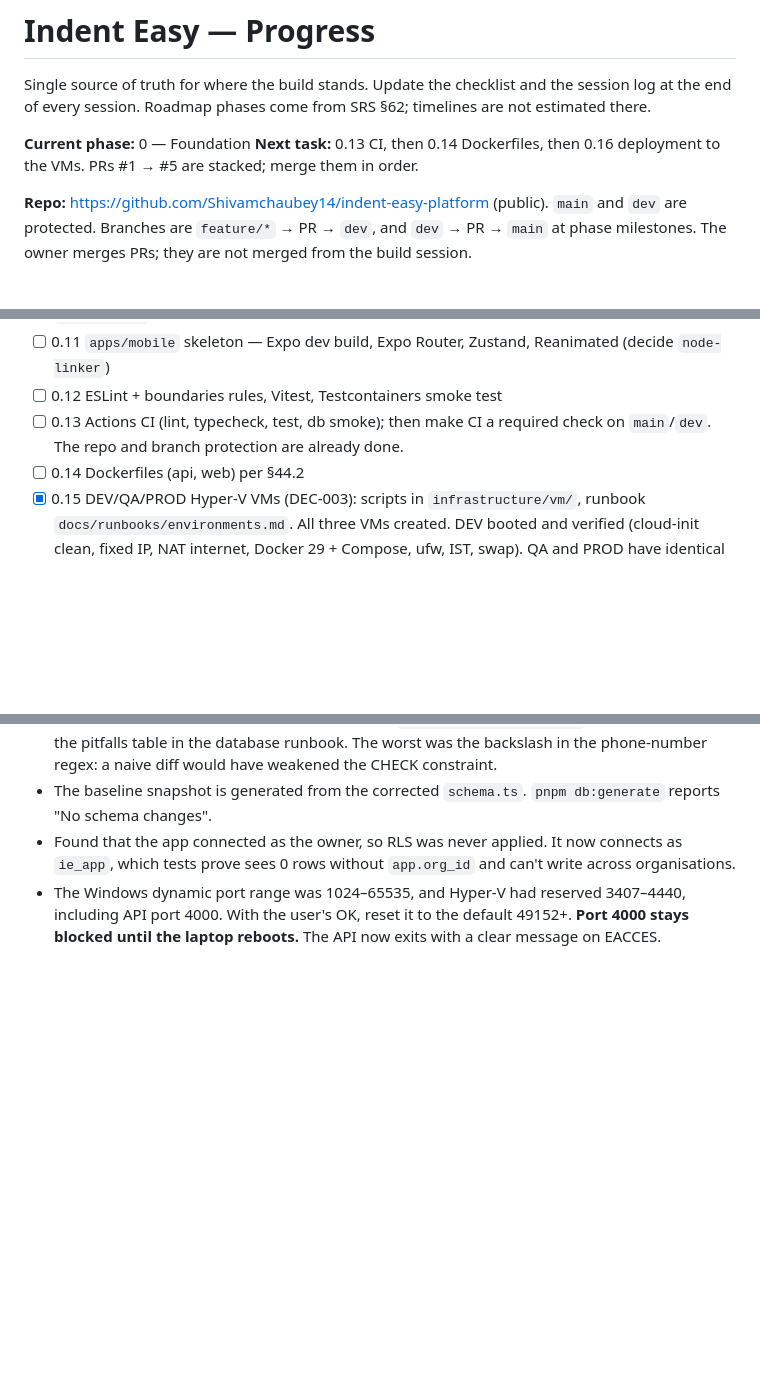
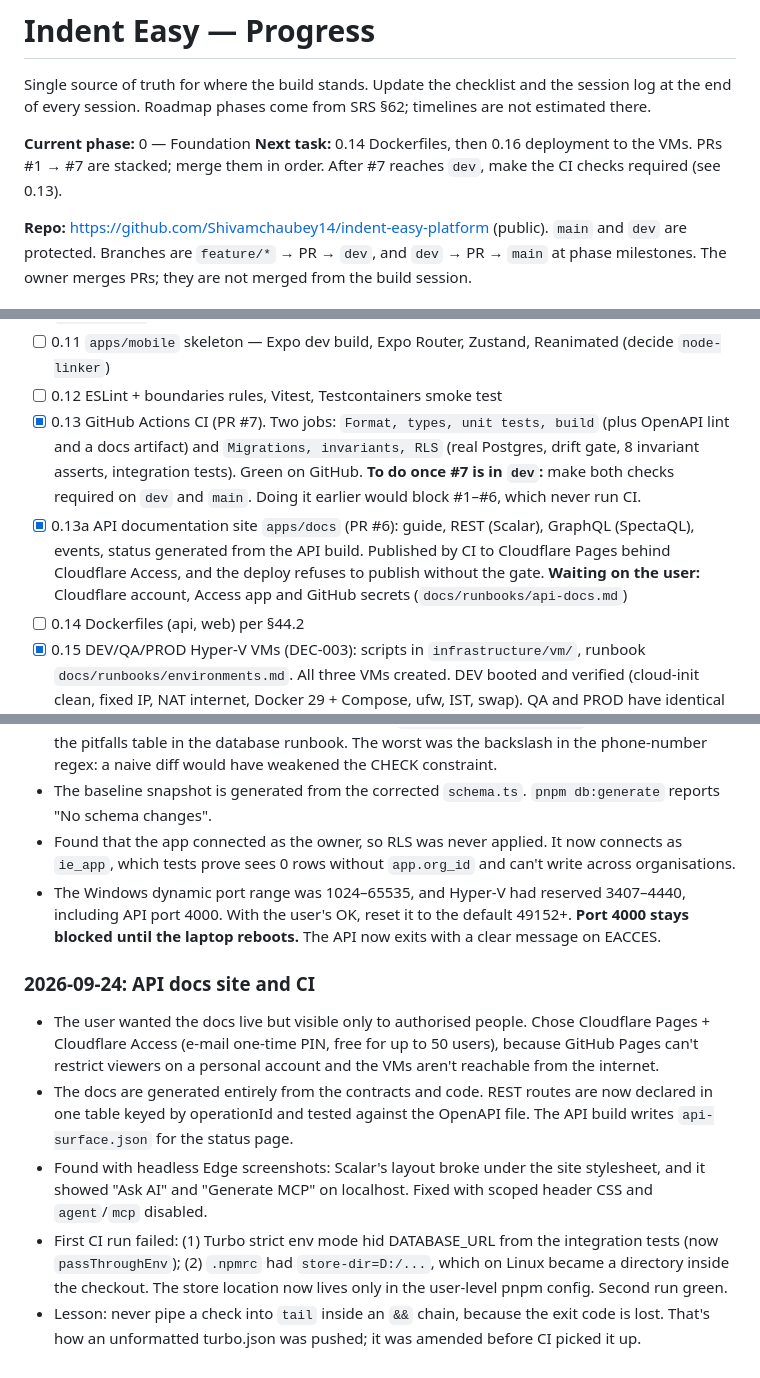
Before and after one commit to Shivamchaubey14/indent-easy-platform, a Markdown page: docs/PROGRESS.md, 3 parts joined by grey strips. GitHub-like rendering; blank space fills up the shorter version.

Commit message:
Update build progress

```diff
--- a/docs/PROGRESS.md
+++ b/docs/PROGRESS.md
@@ -4,7 +4,7 @@ Single source of truth for where the build stands. Update the checklist and the
 end of every session. Roadmap phases come from SRS §62; timelines are not estimated there.
 
 **Current phase:** 0 — Foundation
-**Next task:** 0.13 CI, then 0.14 Dockerfiles, then 0.16 deployment to the VMs. PRs #1 → #5 are stacked; merge them in order.
+**Next task:** 0.14 Dockerfiles, then 0.16 deployment to the VMs. PRs #1 → #7 are stacked; merge them in order. After #7 reaches `dev`, make the CI checks required (see 0.13).
 
 **Repo:** https://github.com/Shivamchaubey14/indent-easy-platform (public). `main` and `dev` are protected. Branches are `feature/*` → PR → `dev`, and `dev` → PR → `main` at phase milestones. The owner merges PRs; they are not merged from the build session.
 
@@ -38,7 +38,8 @@ end of every session. Roadmap phases come from SRS §62; timelines are not estim
 - [ ] 0.10 `packages/design-tokens` (incl. motion tokens shared by GSAP and Reanimated) + `packages/ui` v0 (SRS §40)
 - [ ] 0.11 `apps/mobile` skeleton — Expo dev build, Expo Router, Zustand, Reanimated (decide `node-linker`)
 - [ ] 0.12 ESLint + boundaries rules, Vitest, Testcontainers smoke test
-- [ ] 0.13 Actions CI (lint, typecheck, test, db smoke); then make CI a required check on `main`/`dev`. The repo and branch protection are already done.
+- [x] 0.13 GitHub Actions CI (PR #7). Two jobs: `Format, types, unit tests, build` (plus OpenAPI lint and a docs artifact) and `Migrations, invariants, RLS` (real Postgres, drift gate, 8 invariant asserts, integration tests). Green on GitHub. **To do once #7 is in `dev`:** make both checks required on `dev` and `main`. Doing it earlier would block #1–#6, which never run CI.
+- [x] 0.13a API documentation site `apps/docs` (PR #6): guide, REST (Scalar), GraphQL (SpectaQL), events, status generated from the API build. Published by CI to Cloudflare Pages behind Cloudflare Access, and the deploy refuses to publish without the gate. **Waiting on the user:** Cloudflare account, Access app and GitHub secrets (`docs/runbooks/api-docs.md`)
 - [ ] 0.14 Dockerfiles (api, web) per §44.2
 - [x] 0.15 DEV/QA/PROD Hyper-V VMs (DEC-003): scripts in `infrastructure/vm/`, runbook `docs/runbooks/environments.md`. All three VMs created. DEV booted and verified (cloud-init clean, fixed IP, NAT internet, Docker 29 + Compose, ufw, IST, swap). QA and PROD have identical images but haven't been booted yet (PR #4)
 - [ ] 0.16 Deployment pipeline: VM compose stack (NGINX web + api + worker + scheduler + PG + Redis + MinIO), deploy agent (systemd timer following the env tag), GHCR images built once on `dev`, promote workflows (rc tag → QA, release tag + `production` approval → PROD), PROD backups off-host
@@ -91,3 +92,10 @@ end of every session. Roadmap phases come from SRS §62; timelines are not estim
 - The baseline snapshot is generated from the corrected `schema.ts`. `pnpm db:generate` reports "No schema changes".
 - Found that the app connected as the owner, so RLS was never applied. It now connects as `ie_app`, which tests prove sees 0 rows without `app.org_id` and can't write across organisations.
 - The Windows dynamic port range was 1024–65535, and Hyper-V had reserved 3407–4440, including API port 4000. With the user's OK, reset it to the default 49152+. **Port 4000 stays blocked until the laptop reboots.** The API now exits with a clear message on EACCES.
+
+### 2026-09-24: API docs site and CI
+- The user wanted the docs live but visible only to authorised people. Chose Cloudflare Pages + Cloudflare Access (e-mail one-time PIN, free for up to 50 users), because GitHub Pages can't restrict viewers on a personal account and the VMs aren't reachable from the internet.
+- The docs are generated entirely from the contracts and code. REST routes are now declared in one table keyed by operationId and tested against the OpenAPI file. The API build writes `api-surface.json` for the status page.
+- Found with headless Edge screenshots: Scalar's layout broke under the site stylesheet, and it showed "Ask AI" and "Generate MCP" on localhost. Fixed with scoped header CSS and `agent`/`mcp` disabled.
+- First CI run failed: (1) Turbo strict env mode hid DATABASE_URL from the integration tests (now `passThroughEnv`); (2) `.npmrc` had `store-dir=D:/...`, which on Linux became a directory inside the checkout. The store location now lives only in the user-level pnpm config. Second run green.
+- Lesson: never pipe a check into `tail` inside an `&&` chain, because the exit code is lost. That's how an unformatted turbo.json was pushed; it was amended before CI picked it up.
```
